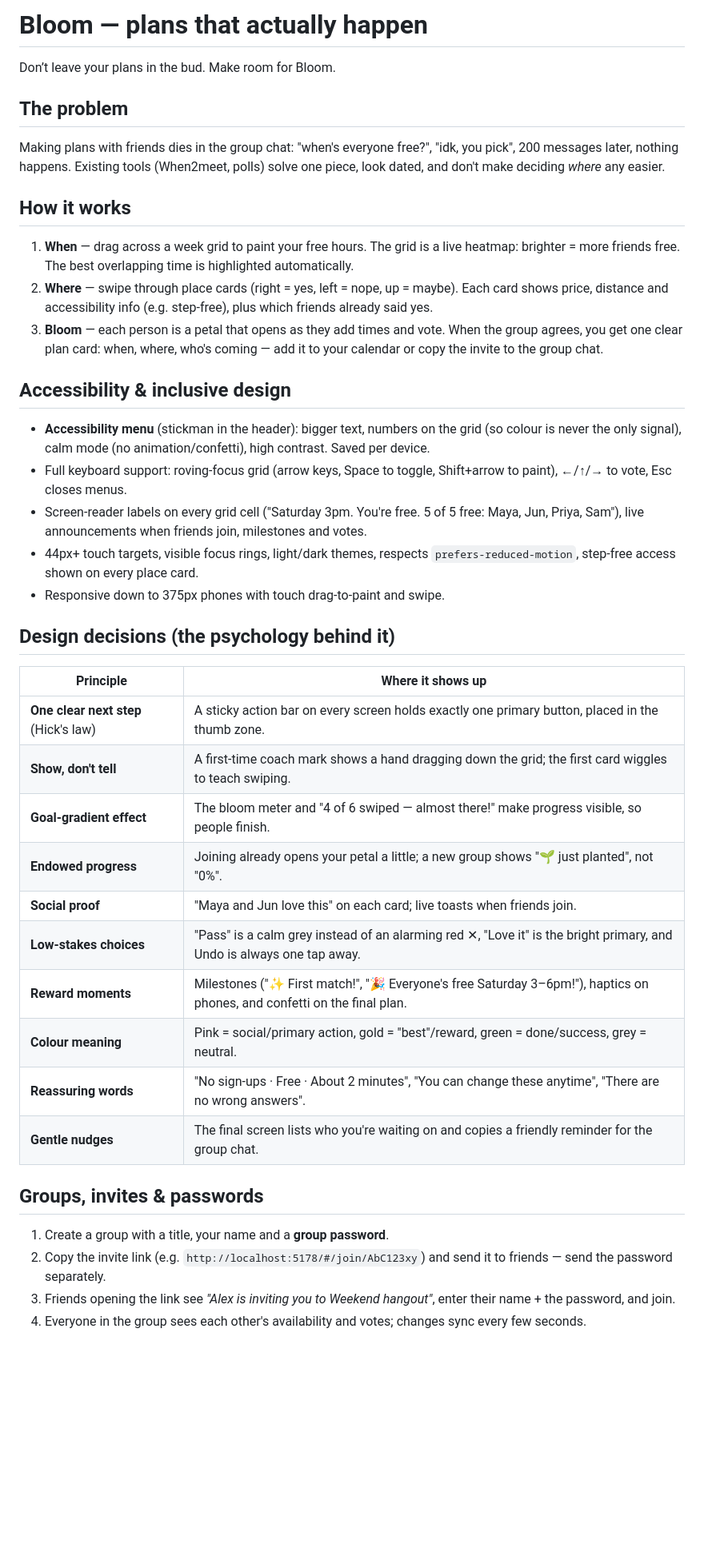
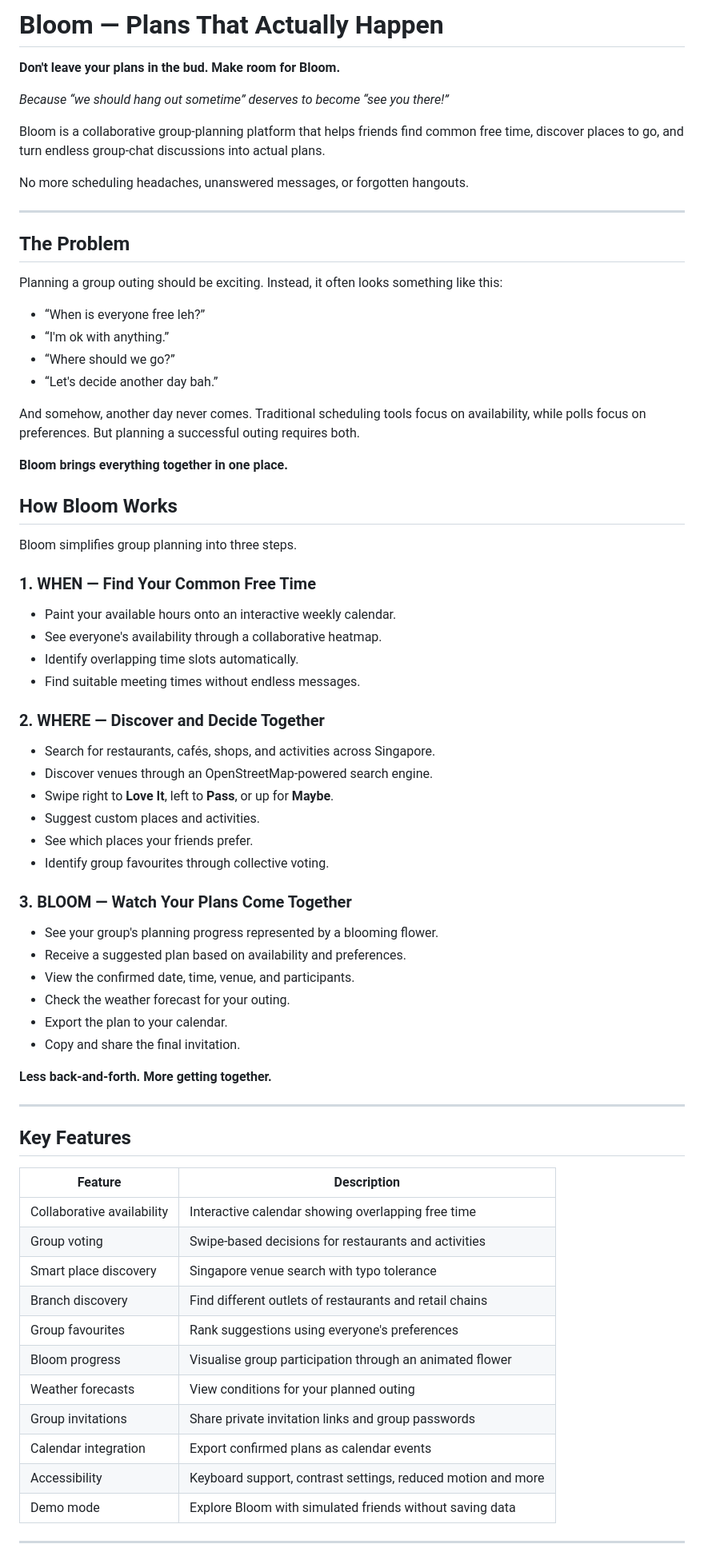
Before and after one commit to elkantongg/Bloom-hyperbloom, a Markdown page: README.md, the part around one of its changes. Shown at 80% size. GitHub-like rendering; blank space fills up the shorter version.

Commit message:
Revise README for better readability and structure
Updated README to improve formatting, clarity, and accessibility information.

```diff
--- a/README.md
+++ b/README.md
@@ -1,39 +1,77 @@
-# Bloom — plans that actually happen
+# Bloom — Plans That Actually Happen
 
-Don’t leave your plans in the bud. Make room for Bloom.
+**Don't leave your plans in the bud. Make room for Bloom.**
 
-## The problem
-Making plans with friends dies in the group chat: "when's everyone free?", "idk, you pick", 200 messages later, nothing happens. Existing tools (When2meet, polls) solve one piece, look dated, and don't make deciding *where* any easier.
+*Because “we should hang out sometime” deserves to become “see you there!”*
 
-## How it works
-1. **When** — drag across a week grid to paint your free hours. The grid is a live heatmap: brighter = more friends free. The best overlapping time is highlighted automatically.
-2. **Where** — swipe through place cards (right = yes, left = nope, up = maybe). Each card shows price, distance and accessibility info (e.g. step-free), plus which friends already said yes.
-3. **Bloom** — each person is a petal that opens as they add times and vote. When the group agrees, you get one clear plan card: when, where, who's coming — add it to your calendar or copy the invite to the group chat.
+Bloom is a collaborative group-planning platform that helps friends find common free time, discover places to go, and turn endless group-chat discussions into actual plans.
 
-## Accessibility & inclusive design
-- **Accessibility menu** (stickman in the header): bigger text, numbers on the grid (so colour is never the only signal), calm mode (no animation/confetti), high contrast. Saved per device.
-- Full keyboard support: roving-focus grid (arrow keys, Space to toggle, Shift+arrow to paint), ←/↑/→ to vote, Esc closes menus.
-- Screen-reader labels on every grid cell ("Saturday 3pm. You're free. 5 of 5 free: Maya, Jun, Priya, Sam"), live announcements when friends join, milestones and votes.
-- 44px+ touch targets, visible focus rings, light/dark themes, respects `prefers-reduced-motion`, step-free access shown on every place card.
-- Responsive down to 375px phones with touch drag-to-paint and swipe.
+No more scheduling headaches, unanswered messages, or forgotten hangouts.
 
-## Design decisions (the psychology behind it)
-| Principle | Where it shows up |
+---
+
+## The Problem
+
+Planning a group outing should be exciting. Instead, it often looks something like this:
+
+- “When is everyone free leh?”
+- “I'm ok with anything.”
+- “Where should we go?”
+- “Let's decide another day bah.”
+
+And somehow, another day never comes.
+Traditional scheduling tools focus on availability, while polls focus on preferences. But planning a successful outing requires both.
+
+**Bloom brings everything together in one place.**
+
+## How Bloom Works
+
+Bloom simplifies group planning into three steps.
+
+### 1. WHEN — Find Your Common Free Time
+
+- Paint your available hours onto an interactive weekly calendar.
+- See everyone's availability through a collaborative heatmap.
+- Identify overlapping time slots automatically.
+- Find suitable meeting times without endless messages.
+
+### 2. WHERE — Discover and Decide Together
+
+- Search for restaurants, cafés, shops, and activities across Singapore.
+- Discover venues through an OpenStreetMap-powered search engine.
+- Swipe right to **Love It**, left to **Pass**, or up for **Maybe**.
+- Suggest custom places and activities.
+- See which places your friends prefer.
+- Identify group favourites through collective voting.
+
+### 3. BLOOM — Watch Your Plans Come Together
+
+- See your group's planning progress represented by a blooming flower.
+- Receive a suggested plan based on availability and preferences.
+- View the confirmed date, time, venue, and participants.
+- Check the weather forecast for your outing.
+- Export the plan to your calendar.
+- Copy and share the final invitation.
+
+**Less back-and-forth. More getting together.**
+
+---
+
+## Key Features
+
+| Feature | Description |
 |---|---|
-| **One clear next step** (Hick's law) | A sticky action bar on every screen holds exactly one primary button, placed in the thumb zone. |
-| **Show, don't tell** | A first-time coach mark shows a hand dragging down the grid; the first card wiggles to teach swiping. |
-| **Goal-gradient effect** | The bloom meter and "4 of 6 swiped — almost there!" make progress visible, so people finish. |
-| **Endowed progress** | Joining already opens your petal a little; a new group shows "🌱 just planted", not "0%". |
-| **Social proof** | "Maya and Jun love this" on each card; live toasts when friends join. |
-| **Low-stakes choices** | "Pass" is a calm grey instead of an alarming red ✕, "Love it" is the bright primary, and Undo is always one tap away. |
-| **Reward moments** | Milestones ("✨ First match!", "🎉 Everyone's free Saturday 3–6pm!"), haptics on phones, and confetti on the final plan. |
-| **Colour meaning** | Pink = social/primary action, gold = "best"/reward, green = done/success, grey = neutral. |
-| **Reassuring words** | "No sign-ups · Free · About 2 minutes", "You can change these anytime", "There are no wrong answers". |
-| **Gentle nudges** | The final screen lists who you're waiting on and copies a friendly reminder for the group chat. |
+| Collaborative availability | Interactive calendar showing overlapping free time |
+| Group voting | Swipe-based decisions for restaurants and activities |
+| Smart place discovery | Singapore venue search with typo tolerance |
+| Branch discovery | Find different outlets of restaurants and retail chains |
+| Group favourites | Rank suggestions using everyone's preferences |
+| Bloom progress | Visualise group participation through an animated flower |
+| Weather forecasts | View conditions for your planned outing |
+| Group invitations | Share private invitation links and group passwords |
+| Calendar integration | Export confirmed plans as calendar events |
+| Accessibility | Keyboard support, contrast settings, reduced motion and more |
+| Demo mode | Explore Bloom with simulated friends without saving data |
 
-## Groups, invites & passwords
-1. Create a group with a title, your name and a **group password**.
-2. Copy the invite link (e.g. `http://localhost:5178/#/join/AbC123xy`) and send it to friends — send the password separately.
-3. Friends opening the link see *"Alex is inviting you to Weekend hangout"*, enter their name + the password, and join.
-4. Everyone in the group sees each other's availability and votes; changes sync every few seconds.
+---
 
```
Also changed, not shown: other parts of README.md (+376 -94 lines).
